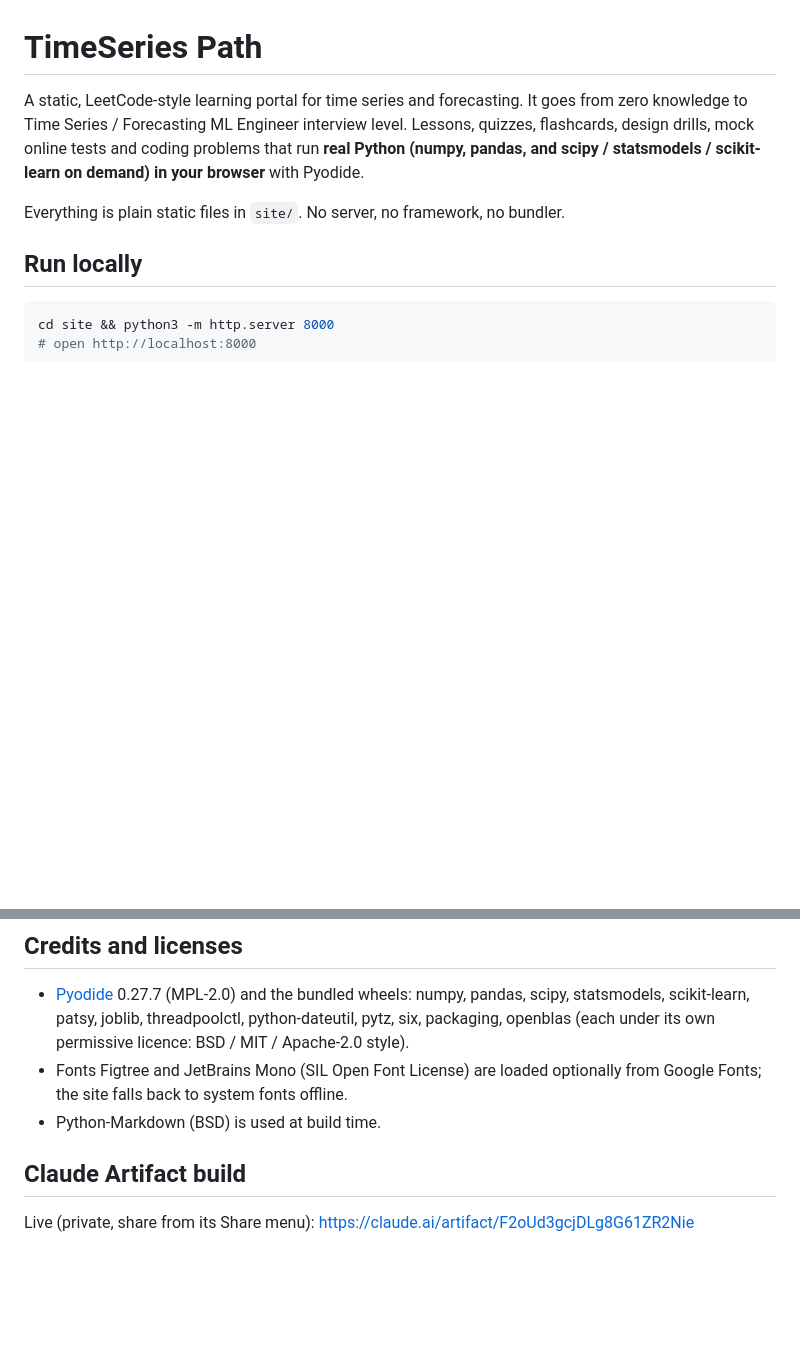
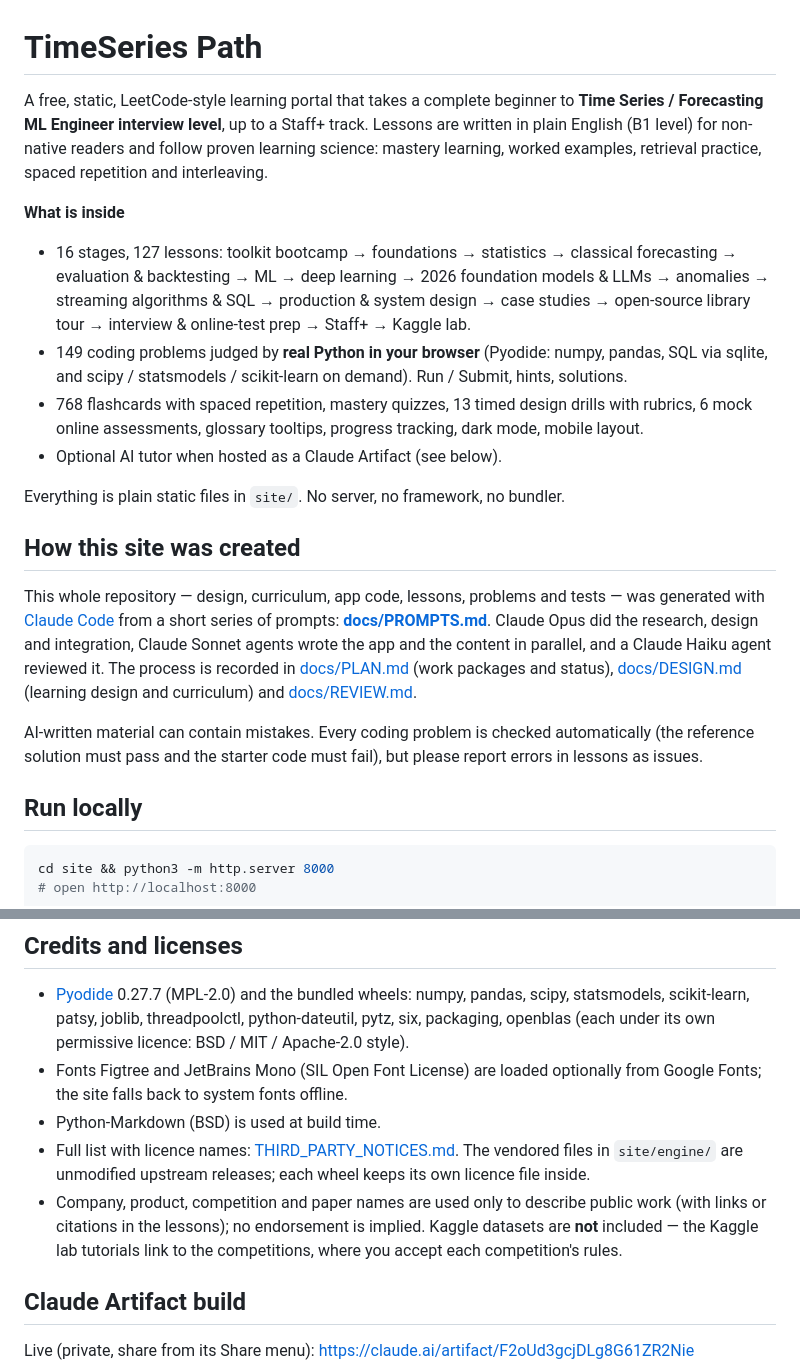
Before and after one commit to hsrky/learn-time-series, a Markdown page: README.md, 2 parts joined by grey strips. GitHub-like rendering; blank space fills up the shorter version.

```diff
--- a/README.md
+++ b/README.md
@@ -1,11 +1,35 @@
 # TimeSeries Path
 
-A static, LeetCode-style learning portal for time series and forecasting. It goes from zero
-knowledge to Time Series / Forecasting ML Engineer interview level. Lessons, quizzes, flashcards,
-design drills, mock online tests and coding problems that run **real Python (numpy, pandas, and
-scipy / statsmodels / scikit-learn on demand) in your browser** with Pyodide.
+A free, static, LeetCode-style learning portal that takes a complete beginner to **Time Series /
+Forecasting ML Engineer interview level**, up to a Staff+ track. Lessons are written in plain English
+(B1 level) for non-native readers and follow proven learning science: mastery learning, worked
+examples, retrieval practice, spaced repetition and interleaving.
+
+**What is inside**
+
+- 16 stages, 127 lessons: toolkit bootcamp → foundations → statistics → classical forecasting →
+  evaluation & backtesting → ML → deep learning → 2026 foundation models & LLMs → anomalies →
+  streaming algorithms & SQL → production & system design → case studies → open-source library tour
+  → interview & online-test prep → Staff+ → Kaggle lab.
+- 149 coding problems judged by **real Python in your browser** (Pyodide: numpy, pandas, SQL via
+  sqlite, and scipy / statsmodels / scikit-learn on demand). Run / Submit, hints, solutions.
+- 768 flashcards with spaced repetition, mastery quizzes, 13 timed design drills with rubrics,
+  6 mock online assessments, glossary tooltips, progress tracking, dark mode, mobile layout.
+- Optional AI tutor when hosted as a Claude Artifact (see below).
 
 Everything is plain static files in `site/`. No server, no framework, no bundler.
+
+## How this site was created
+
+This whole repository — design, curriculum, app code, lessons, problems and tests — was generated
+with [Claude Code](https://claude.com/claude-code) from a short series of prompts:
+**[docs/PROMPTS.md](docs/PROMPTS.md)**. Claude Opus did the research, design and integration,
+Claude Sonnet agents wrote the app and the content in parallel, and a Claude Haiku agent reviewed it.
+The process is recorded in [docs/PLAN.md](docs/PLAN.md) (work packages and status),
+[docs/DESIGN.md](docs/DESIGN.md) (learning design and curriculum) and [docs/REVIEW.md](docs/REVIEW.md).
+
+AI-written material can contain mistakes. Every coding problem is checked automatically (the reference
+solution must pass and the starter code must fail), but please report errors in lessons as issues.
 
 ## Run locally
 
@@ -67,6 +91,11 @@ site/      index.html, css/, js/ (vanilla JS), engine/ (Pyodide + worker), data/
 - Fonts Figtree and JetBrains Mono (SIL Open Font License) are loaded optionally from Google Fonts;
   the site falls back to system fonts offline.
 - Python-Markdown (BSD) is used at build time.
+- Full list with licence names: [THIRD_PARTY_NOTICES.md](THIRD_PARTY_NOTICES.md). The vendored files in
+  `site/engine/` are unmodified upstream releases; each wheel keeps its own licence file inside.
+- Company, product, competition and paper names are used only to describe public work (with links
+  or citations in the lessons); no endorsement is implied. Kaggle datasets are **not** included —
+  the Kaggle lab tutorials link to the competitions, where you accept each competition's rules.
 
 ## Claude Artifact build
 
```
Also changed, not shown: THIRD_PARTY_NOTICES.md (added, +25 -0 lines).
